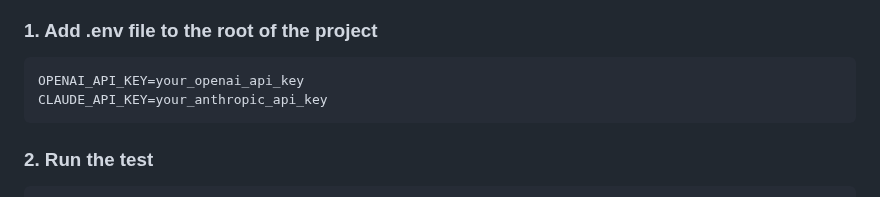
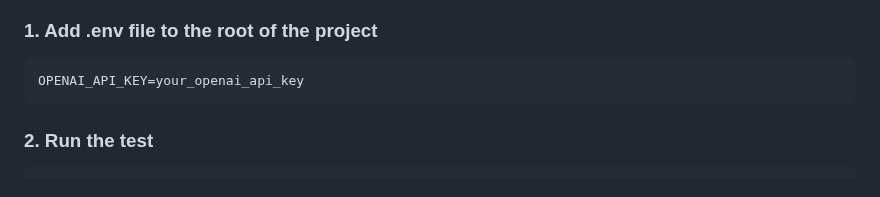
Before and after one commit to kryptogo/wallet-transfer-framework, a Markdown page: README.md, the part around the change. Drawn GitHub-style.

Commit message:
chore: update

````diff
--- a/README.md
+++ b/README.md
@@ -175,7 +175,6 @@ This project is licensed under the MIT License. See the [LICENSE](https://www.no
 ### 1. Add .env file to the root of the project
 ```
 OPENAI_API_KEY=your_openai_api_key
-CLAUDE_API_KEY=your_anthropic_api_key
 ```
 
 ### 2. Run the test
````
